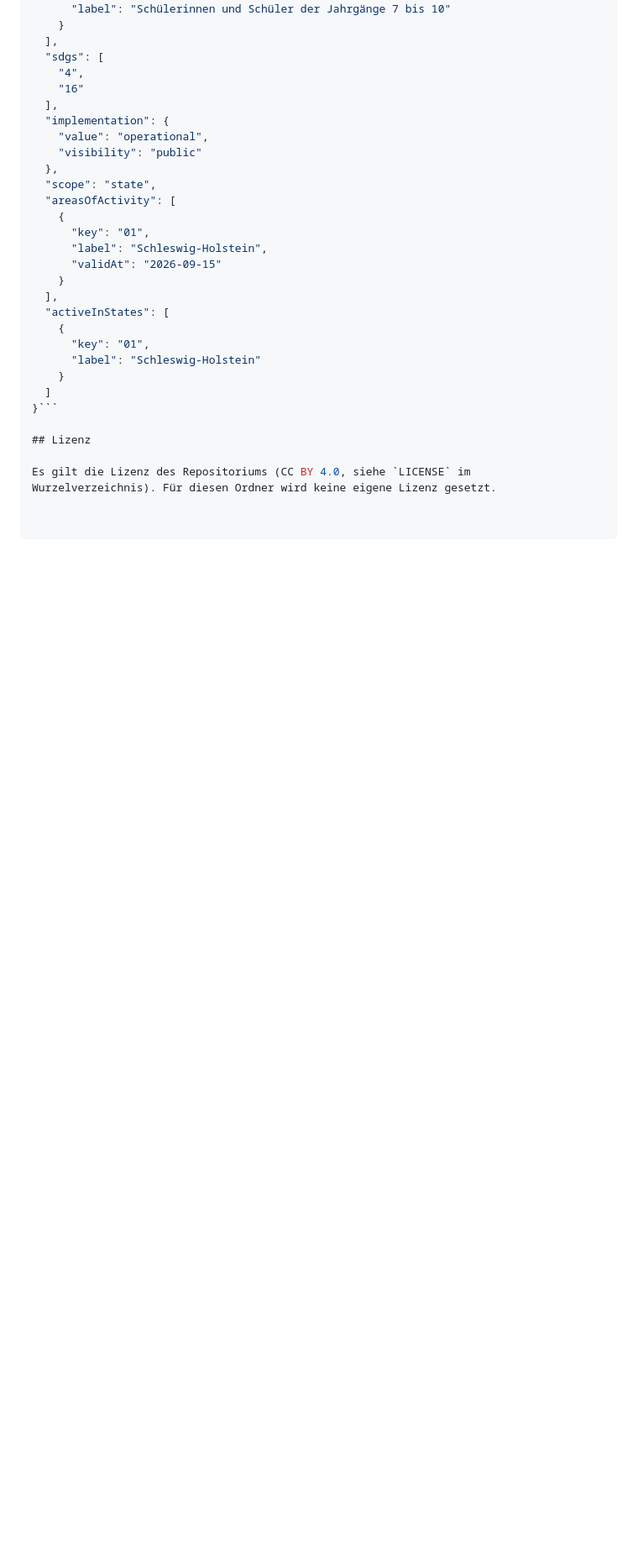
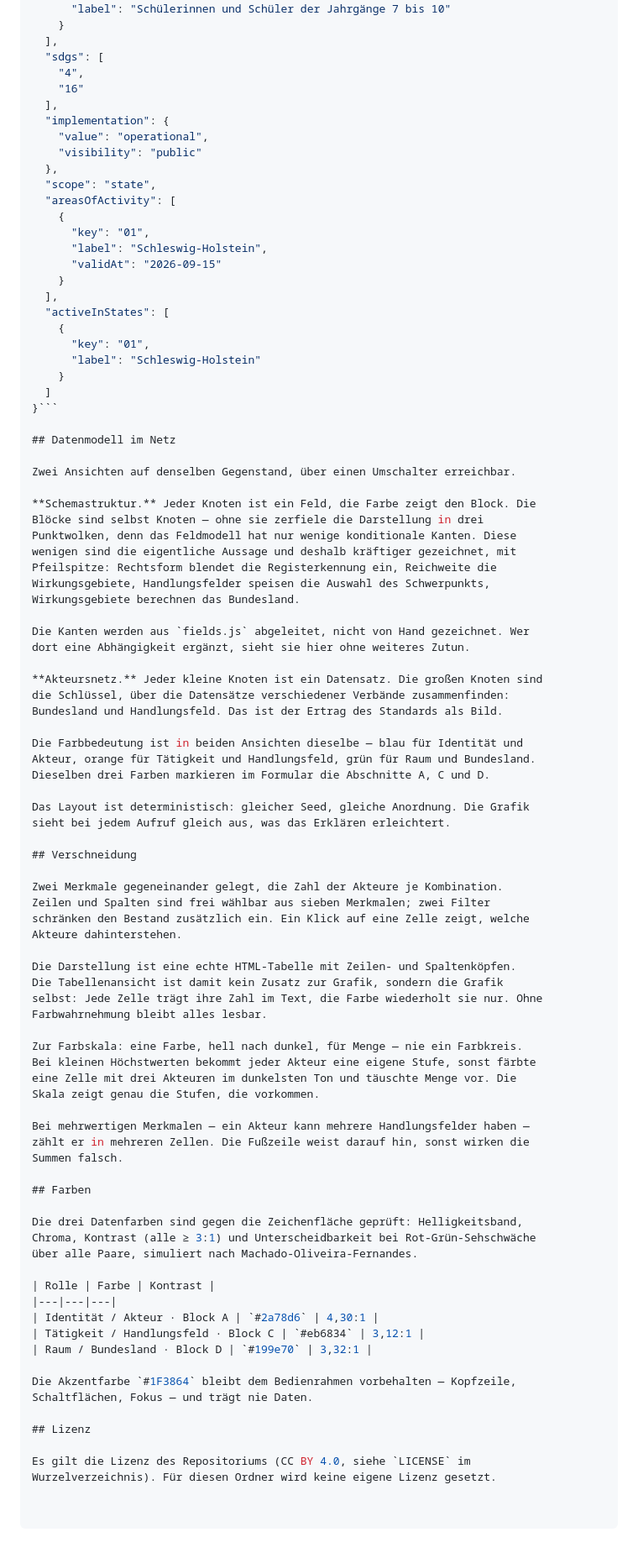
Before and after one commit to tfeit/civic-edu-standard, a Markdown page: prototype/README.md, the part around one of its changes. Shown at 84% size. GitHub-like rendering; blank space fills up the shorter version.

Commit message:
README um Netzdarstellung, Verschneidung und Farbwahl ergaenzen
Beschreibt die drei Seiten, was die beiden Netzansichten zeigen und warum
die Bloecke eigene Knoten sind, die Regeln der Kreuztabelle samt Farbskala
und Mehrfachnennungen, sowie die geprueften Datenfarben mit ihren
Kontrastwerten.

Haelt fest, dass der Akteursbestand erfunden ist und aus demselben Grund
wie die Beispielprofile keine Wikidata-Kennung traegt.

Co-Authored-By: Claude Opus 5 <noreply@anthropic.com>
Claude-Session: https://claude.ai/code/session_017QeBiZPTf9dsJUAyBQXCB7

````diff
--- a/prototype/README.md
+++ b/prototype/README.md
@@ -240,6 +255,68 @@ Erzeugter Datensatz:
   ]
 }```
 
+## Datenmodell im Netz
+
+Zwei Ansichten auf denselben Gegenstand, über einen Umschalter erreichbar.
+
+**Schemastruktur.** Jeder Knoten ist ein Feld, die Farbe zeigt den Block. Die
+Blöcke sind selbst Knoten — ohne sie zerfiele die Darstellung in drei
+Punktwolken, denn das Feldmodell hat nur wenige konditionale Kanten. Diese
+wenigen sind die eigentliche Aussage und deshalb kräftiger gezeichnet, mit
+Pfeilspitze: Rechtsform blendet die Registerkennung ein, Reichweite die
+Wirkungsgebiete, Handlungsfelder speisen die Auswahl des Schwerpunkts,
+Wirkungsgebiete berechnen das Bundesland.
+
+Die Kanten werden aus `fields.js` abgeleitet, nicht von Hand gezeichnet. Wer
+dort eine Abhängigkeit ergänzt, sieht sie hier ohne weiteres Zutun.
+
+**Akteursnetz.** Jeder kleine Knoten ist ein Datensatz. Die großen Knoten sind
+die Schlüssel, über die Datensätze verschiedener Verbände zusammenfinden:
+Bundesland und Handlungsfeld. Das ist der Ertrag des Standards als Bild.
+
+Die Farbbedeutung ist in beiden Ansichten dieselbe — blau für Identität und
+Akteur, orange für Tätigkeit und Handlungsfeld, grün für Raum und Bundesland.
+Dieselben drei Farben markieren im Formular die Abschnitte A, C und D.
+
+Das Layout ist deterministisch: gleicher Seed, gleiche Anordnung. Die Grafik
+sieht bei jedem Aufruf gleich aus, was das Erklären erleichtert.
+
+## Verschneidung
+
+Zwei Merkmale gegeneinander gelegt, die Zahl der Akteure je Kombination.
+Zeilen und Spalten sind frei wählbar aus sieben Merkmalen; zwei Filter
+schränken den Bestand zusätzlich ein. Ein Klick auf eine Zelle zeigt, welche
+Akteure dahinterstehen.
+
+Die Darstellung ist eine echte HTML-Tabelle mit Zeilen- und Spaltenköpfen.
+Die Tabellenansicht ist damit kein Zusatz zur Grafik, sondern die Grafik
+selbst: Jede Zelle trägt ihre Zahl im Text, die Farbe wiederholt sie nur. Ohne
+Farbwahrnehmung bleibt alles lesbar.
+
+Zur Farbskala: eine Farbe, hell nach dunkel, für Menge — nie ein Farbkreis.
+Bei kleinen Höchstwerten bekommt jeder Akteur eine eigene Stufe, sonst färbte
+eine Zelle mit drei Akteuren im dunkelsten Ton und täuschte Menge vor. Die
+Skala zeigt genau die Stufen, die vorkommen.
+
+Bei mehrwertigen Merkmalen — ein Akteur kann mehrere Handlungsfelder haben —
+zählt er in mehreren Zellen. Die Fußzeile weist darauf hin, sonst wirken die
+Summen falsch.
+
+## Farben
+
+Die drei Datenfarben sind gegen die Zeichenfläche geprüft: Helligkeitsband,
+Chroma, Kontrast (alle ≥ 3:1) und Unterscheidbarkeit bei Rot-Grün-Sehschwäche
+über alle Paare, simuliert nach Machado-Oliveira-Fernandes.
+
+| Rolle | Farbe | Kontrast |
+|---|---|---|
+| Identität / Akteur · Block A | `#2a78d6` | 4,30:1 |
+| Tätigkeit / Handlungsfeld · Block C | `#eb6834` | 3,12:1 |
+| Raum / Bundesland · Block D | `#199e70` | 3,32:1 |
+
+Die Akzentfarbe `#1F3864` bleibt dem Bedienrahmen vorbehalten — Kopfzeile,
+Schaltflächen, Fokus — und trägt nie Daten.
+
 ## Lizenz
 
 Es gilt die Lizenz des Repositoriums (CC BY 4.0, siehe `LICENSE` im
````
Also changed, not shown: other parts of prototype/README.md (+22 -7 lines).
